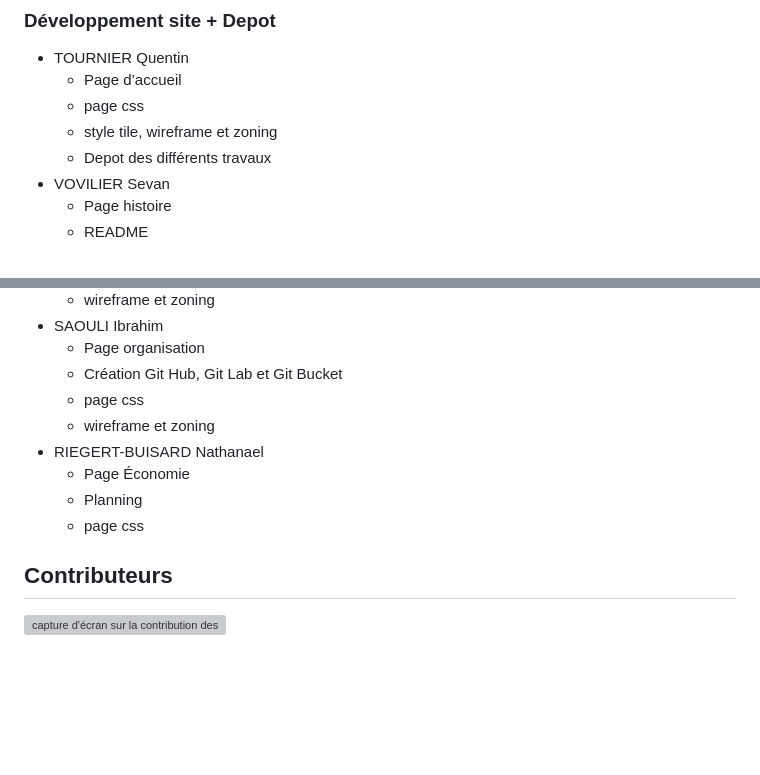
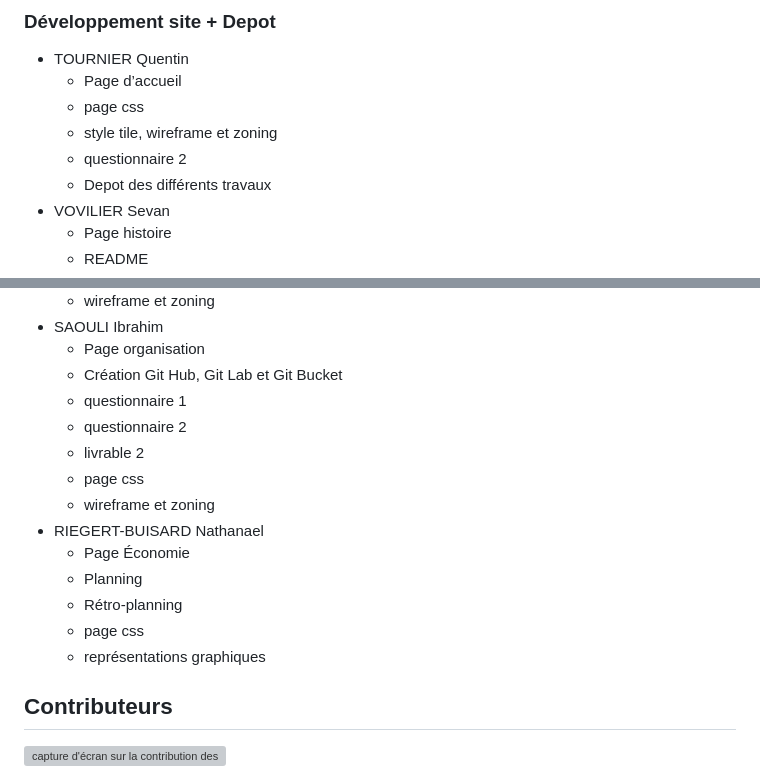
Before and after one commit to iibhm/SAE-site-blablacar, a Markdown page: README.md, 2 parts joined by grey strips. Drawn GitHub-style; blank space fills up the shorter version; grey boxes are pictures that could not be loaded.

Commit message:
Update README.md
Added new questionnaires and deliverables for contributors.

```diff
--- a/README.md
+++ b/README.md
@@ -171,6 +171,7 @@ ou
   - Page d’accueil
   - page css
   - style tile, wireframe et zoning
+  - questionnaire 2
   - Depot des différents travaux
 - VOVILIER Sevan
   - Page histoire
@@ -190,12 +191,17 @@ ou
 - SAOULI Ibrahim
   - Page organisation
   - Création Git Hub, Git Lab et Git Bucket
+  - questionnaire 1
+  - questionnaire 2
+  - livrable 2
   - page css
   - wireframe et zoning
 - RIEGERT-BUISARD Nathanael
   - Page Économie
   - Planning
+  - Rétro-planning
   - page css
+  - représentations graphiques
 
 
 ## Contributeurs
```
